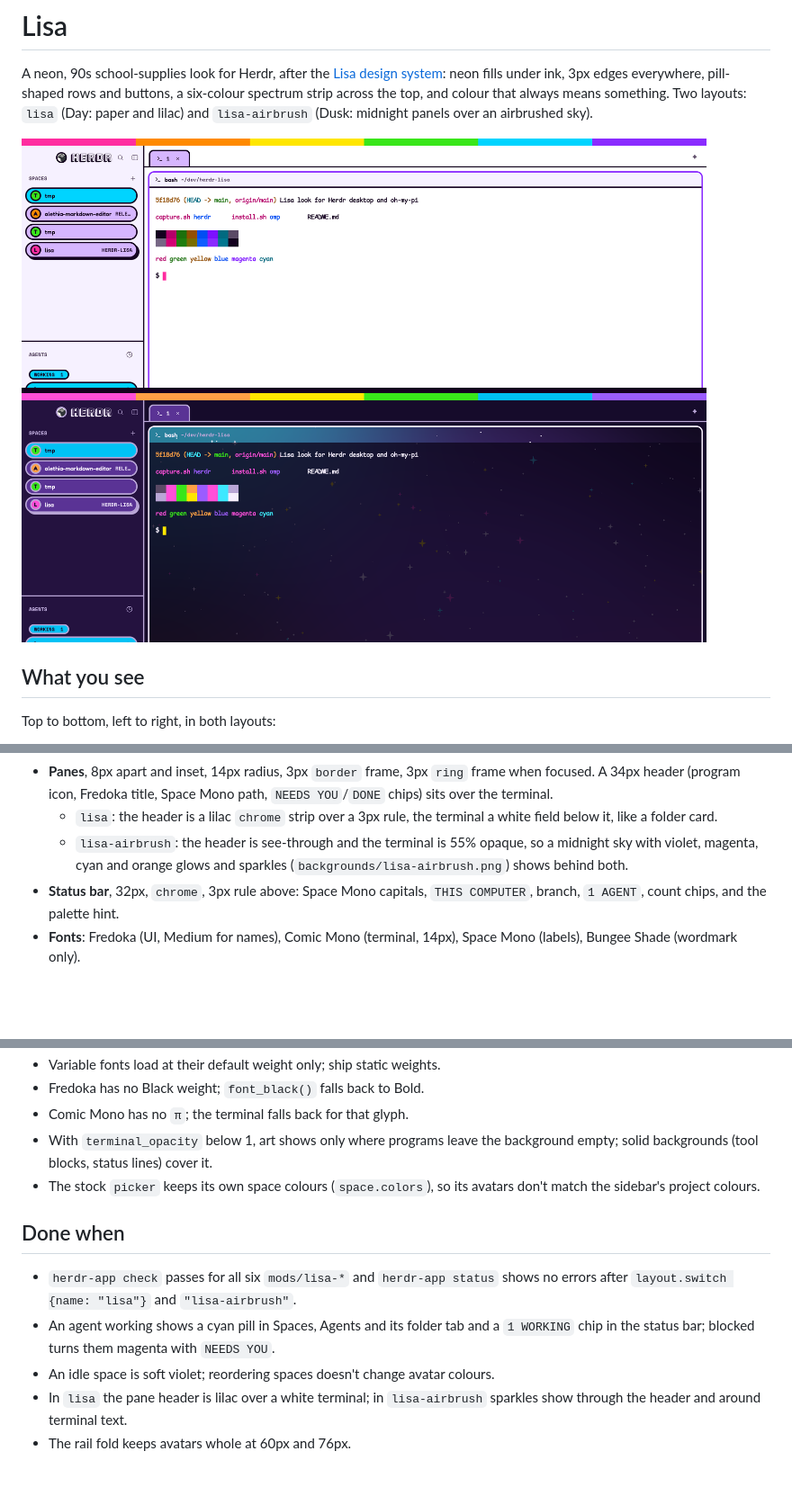
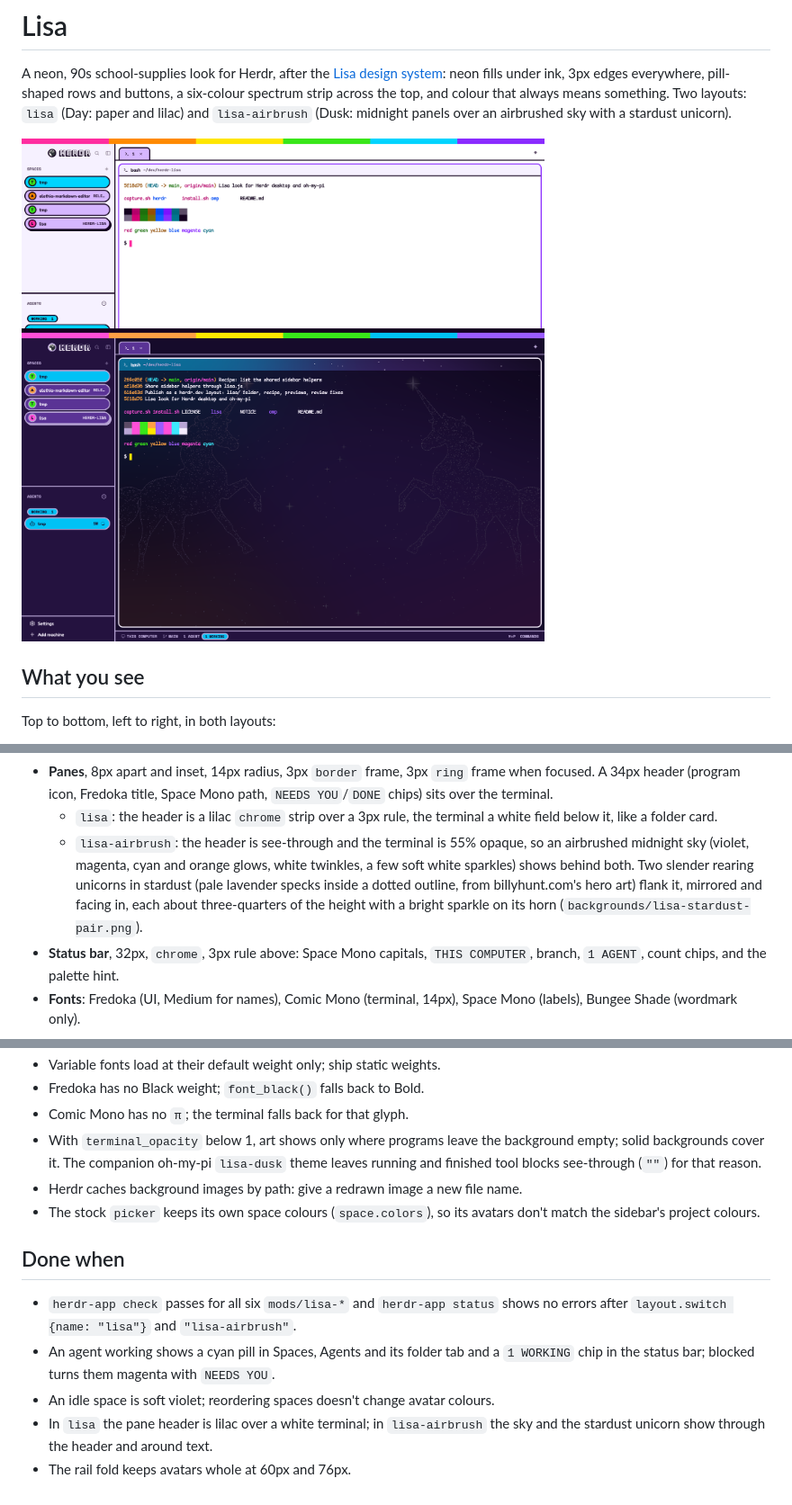
Before and after one commit to billyhunt/herdr-lisa, a Markdown page: lisa/RECIPE.md, 3 parts joined by grey strips. Shown at 90% size. Rendered like a GitHub page; pictures changed too: lisa/preview.png; blank space fills up the shorter version.

Commit message:
Dusk sky: two stardust unicorns from billyhunt.com, see-through omp tool blocks
- Background is now an airbrushed sky with a mirrored pair of rearing stardust
  unicorns (from billyhunt.com's hero art) instead of small coloured sparkles
- oh-my-pi lisa-dusk leaves running and finished tool blocks see-through so the
  sky shows behind them
- Fresh Dusk preview; recipe, README, NOTICE credit; capture.sh file name

```diff
--- a/lisa/RECIPE.md
+++ b/lisa/RECIPE.md
@@ -5,7 +5,7 @@ A neon, 90s school-supplies look for Herdr, after the
 under ink, 3px edges everywhere, pill-shaped rows and buttons, a six-colour
 spectrum strip across the top, and colour that always means something. Two
 layouts: `lisa` (Day: paper and lilac) and `lisa-airbrush` (Dusk: midnight
-panels over an airbrushed sky).
+panels over an airbrushed sky with a stardust unicorn).
 
 ![Lisa](preview.png)
 
@@ -40,8 +40,12 @@ Top to bottom, left to right, in both layouts:
   - `lisa`: the header is a lilac `chrome` strip over a 3px rule, the terminal
     a white field below it, like a folder card.
   - `lisa-airbrush`: the header is see-through and the terminal is 55% opaque,
-    so a midnight sky with violet, magenta, cyan and orange glows and sparkles
-    (`backgrounds/lisa-airbrush.png`) shows behind both.
+    so an airbrushed midnight sky (violet, magenta, cyan and orange glows, white
+    twinkles, a few soft white sparkles) shows behind both. Two slender rearing
+    unicorns in stardust (pale lavender specks inside a dotted outline, from
+    billyhunt.com's hero art) flank it, mirrored and facing in, each about
+    three-quarters of the height with a bright sparkle on its horn
+    (`backgrounds/lisa-stardust-pair.png`).
 - **Status bar**, 32px, `chrome`, 3px rule above: Space Mono capitals, `THIS
   COMPUTER`, branch, `1 AGENT`, count chips, and the palette hint.
 - **Fonts**: Fredoka (UI, Medium for names), Comic Mono (terminal, 14px),
@@ -109,7 +113,10 @@ Top to bottom, left to right, in both layouts:
 - Fredoka has no Black weight; `font_black()` falls back to Bold.
 - Comic Mono has no `π`; the terminal falls back for that glyph.
 - With `terminal_opacity` below 1, art shows only where programs leave the
-  background empty; solid backgrounds (tool blocks, status lines) cover it.
+  background empty; solid backgrounds cover it. The companion oh-my-pi
+  `lisa-dusk` theme leaves running and finished tool blocks see-through (`""`)
+  for that reason.
+- Herdr caches background images by path: give a redrawn image a new file name.
 - The stock `picker` keeps its own space colours (`space.colors`), so its
   avatars don't match the sidebar's project colours.
 
@@ -121,5 +128,5 @@ Top to bottom, left to right, in both layouts:
   `1 WORKING` chip in the status bar; blocked turns them magenta with `NEEDS YOU`.
 - An idle space is soft violet; reordering spaces doesn't change avatar colours.
 - In `lisa` the pane header is lilac over a white terminal; in `lisa-airbrush`
-  sparkles show through the header and around terminal text.
+  the sky and the stardust unicorn show through the header and around text.
 - The rail fold keeps avatars whole at 60px and 76px.
```
Also changed, not shown: other parts of lisa/RECIPE.md (+1 -1 lines), README.md (+1 -1 lines), 7 other files.
